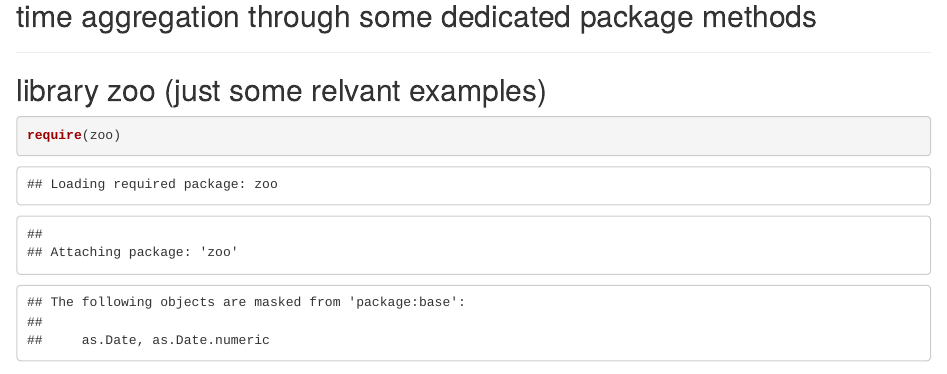
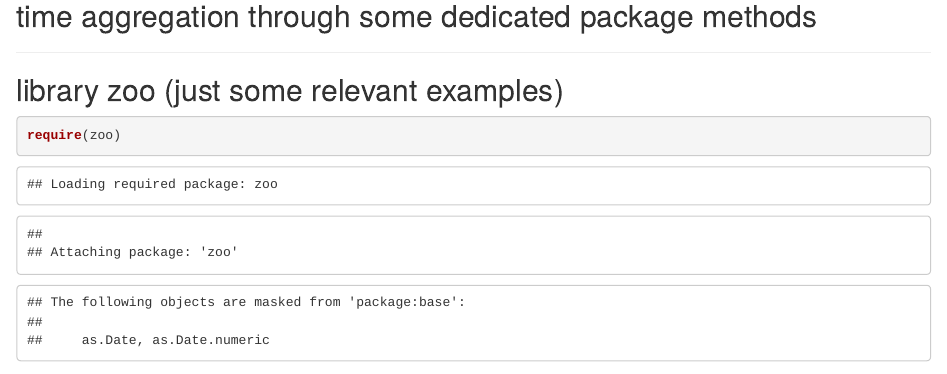
Before and after one commit to maxbre/time_aggregation, an R Markdown document (time_aggregation.Rmd): the page in a window 1100 px wide, from 4890 px down. Rendered offline with R 4.5, knitr and Pandoc, with nearby package versions.

Commit message:
minor issues

````diff
--- a/time_aggregation.Rmd
+++ b/time_aggregation.Rmd
@@ -123,7 +123,7 @@ abline(v=as.POSIXct("02/05/2014 00", format="%d/%m/%Y %H"), col="green")
 ## time aggregation through some dedicated package methods
 ****
 
-## library zoo (just some relvant examples)
+## library zoo (just some relevant examples)
 
 ```{r}
 require(zoo)
````
